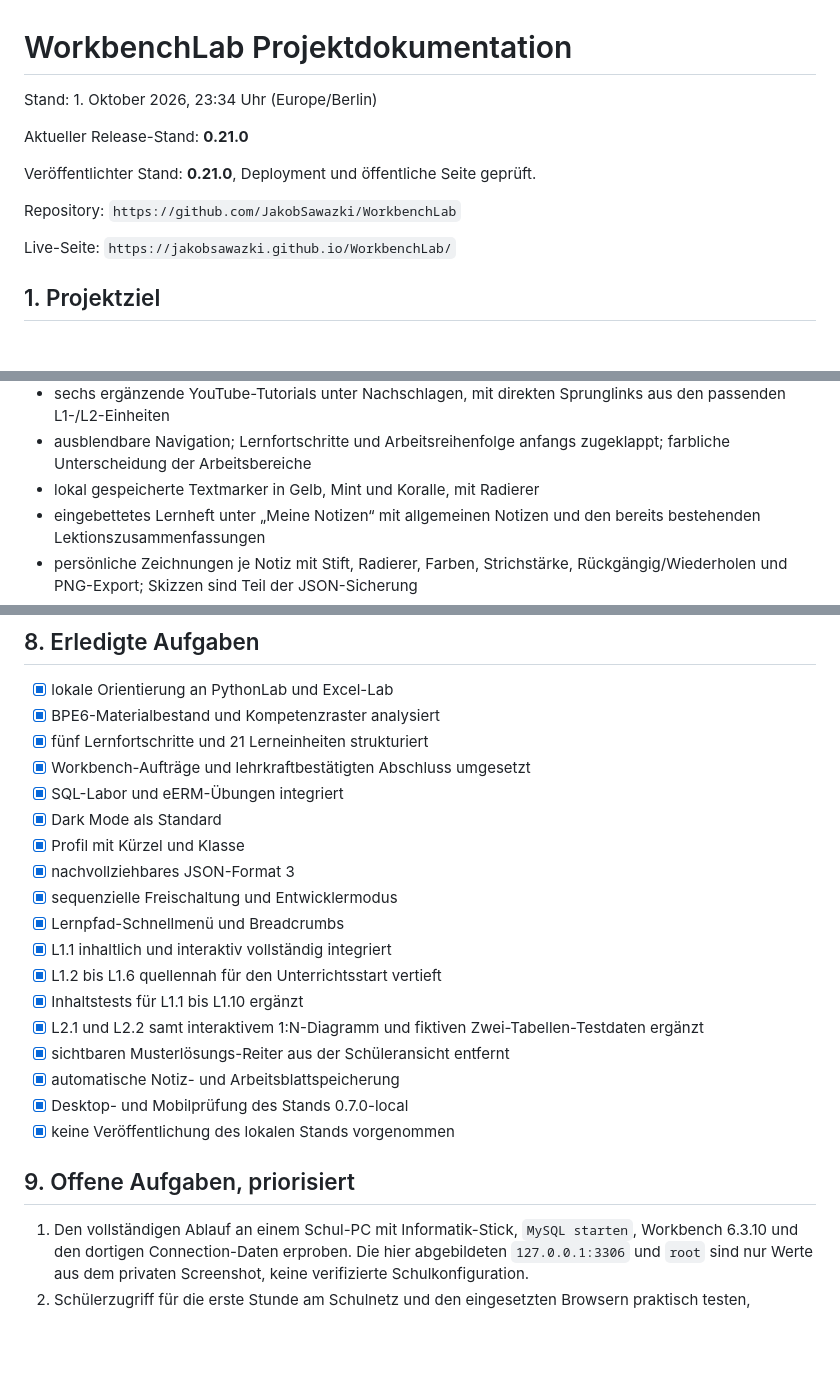
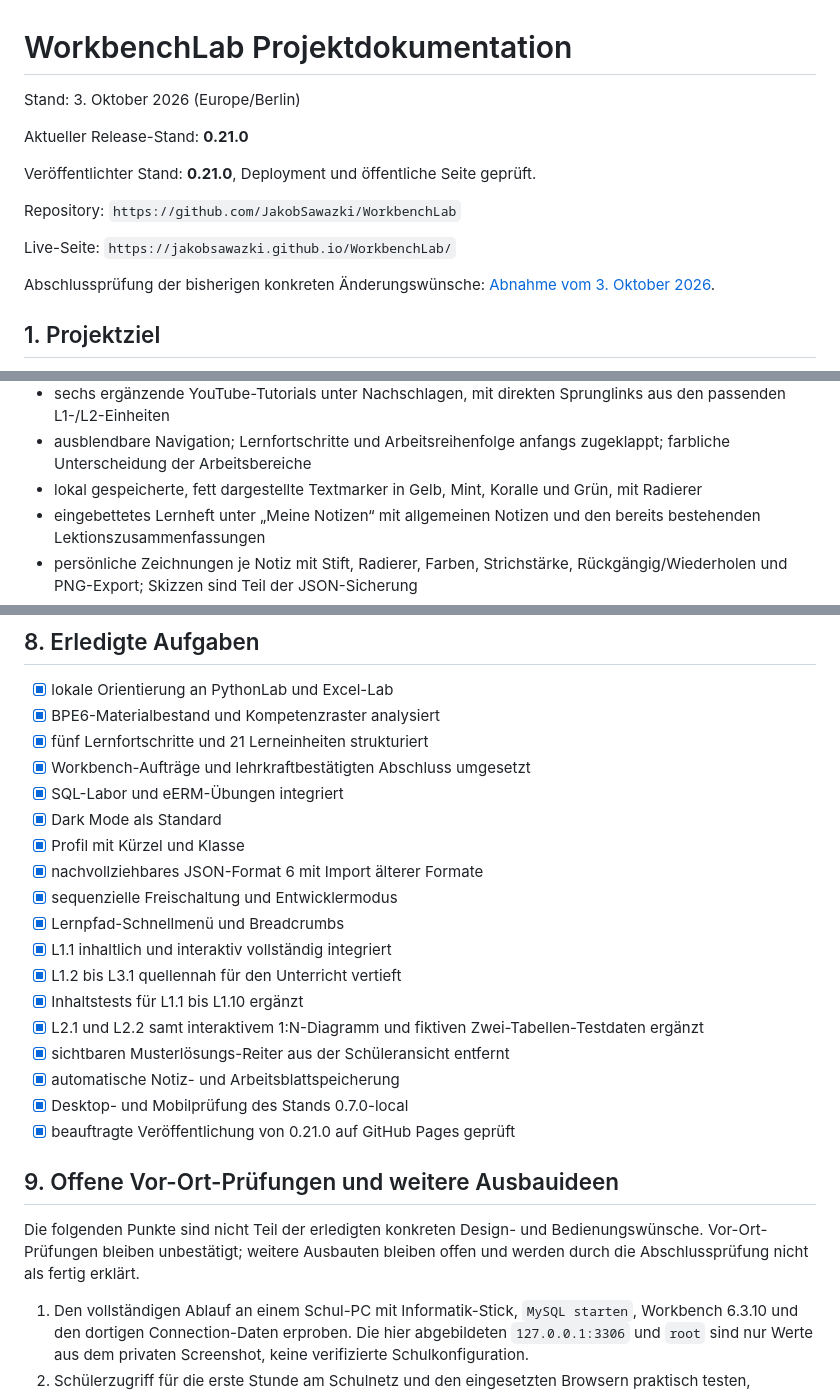
Before and after one commit to JakobSawazki/WorkbenchLab, a Markdown page: documentation/documentation.md, 3 parts joined by grey strips. Drawn GitHub-style; blank space fills up the shorter version.

Commit message:
Audit prior requests and document verified completion

```diff
--- a/documentation/documentation.md
+++ b/documentation/documentation.md
@@ -1,6 +1,6 @@
 # WorkbenchLab Projektdokumentation
 
-Stand: 1. Oktober 2026, 23:34 Uhr (Europe/Berlin)
+Stand: 3. Oktober 2026 (Europe/Berlin)
 
 Aktueller Release-Stand: **0.21.0**
 
@@ -9,6 +9,9 @@ Veröffentlichter Stand: **0.21.0**, Deployment und öffentliche Seite geprüft.
 Repository: `https://github.com/JakobSawazki/WorkbenchLab`
 
 Live-Seite: `https://jakobsawazki.github.io/WorkbenchLab/`
+
+Abschlussprüfung der bisherigen konkreten Änderungswünsche:
+[Abnahme vom 3. Oktober 2026](ABNAHME_2026-10-03.md).
 
 ## 1. Projektziel
 
@@ -52,7 +55,8 @@ eigenständig und webgerecht aufbereitet.
   Sprunglinks aus den passenden L1-/L2-Einheiten
 - ausblendbare Navigation; Lernfortschritte und Arbeitsreihenfolge anfangs
   zugeklappt; farbliche Unterscheidung der Arbeitsbereiche
-- lokal gespeicherte Textmarker in Gelb, Mint und Koralle, mit Radierer
+- lokal gespeicherte, fett dargestellte Textmarker in Gelb, Mint, Koralle
+  und Grün, mit Radierer
 - eingebettetes Lernheft unter „Meine Notizen“ mit allgemeinen Notizen und
   den bereits bestehenden Lektionszusammenfassungen
 - persönliche Zeichnungen je Notiz mit Stift, Radierer, Farben, Strichstärke,
@@ -1047,20 +1051,24 @@ auf Erreichbarkeit geprüft.
 - [x] SQL-Labor und eERM-Übungen integriert
 - [x] Dark Mode als Standard
 - [x] Profil mit Kürzel und Klasse
-- [x] nachvollziehbares JSON-Format 3
+- [x] nachvollziehbares JSON-Format 6 mit Import älterer Formate
 - [x] sequenzielle Freischaltung und Entwicklermodus
 - [x] Lernpfad-Schnellmenü und Breadcrumbs
 - [x] L1.1 inhaltlich und interaktiv vollständig integriert
-- [x] L1.2 bis L1.6 quellennah für den Unterrichtsstart vertieft
+- [x] L1.2 bis L3.1 quellennah für den Unterricht vertieft
 - [x] Inhaltstests für L1.1 bis L1.10 ergänzt
 - [x] L2.1 und L2.2 samt interaktivem 1:N-Diagramm und fiktiven
   Zwei-Tabellen-Testdaten ergänzt
 - [x] sichtbaren Musterlösungs-Reiter aus der Schüleransicht entfernt
 - [x] automatische Notiz- und Arbeitsblattspeicherung
 - [x] Desktop- und Mobilprüfung des Stands 0.7.0-local
-- [x] keine Veröffentlichung des lokalen Stands vorgenommen
-
-## 9. Offene Aufgaben, priorisiert
+- [x] beauftragte Veröffentlichung von 0.21.0 auf GitHub Pages geprüft
+
+## 9. Offene Vor-Ort-Prüfungen und weitere Ausbauideen
+
+Die folgenden Punkte sind nicht Teil der erledigten konkreten Design- und
+Bedienungswünsche. Vor-Ort-Prüfungen bleiben unbestätigt; weitere Ausbauten
+bleiben offen und werden durch die Abschlussprüfung nicht als fertig erklärt.
 
 1. Den vollständigen Ablauf an einem Schul-PC mit Informatik-Stick,
    `MySQL starten`, Workbench 6.3.10 und den dortigen Connection-Daten
```
Also changed, not shown: other parts of documentation/documentation.md (+1 -1 lines), documentation/ABNAHME_2026-10-03.md (added, +65 -0 lines).
